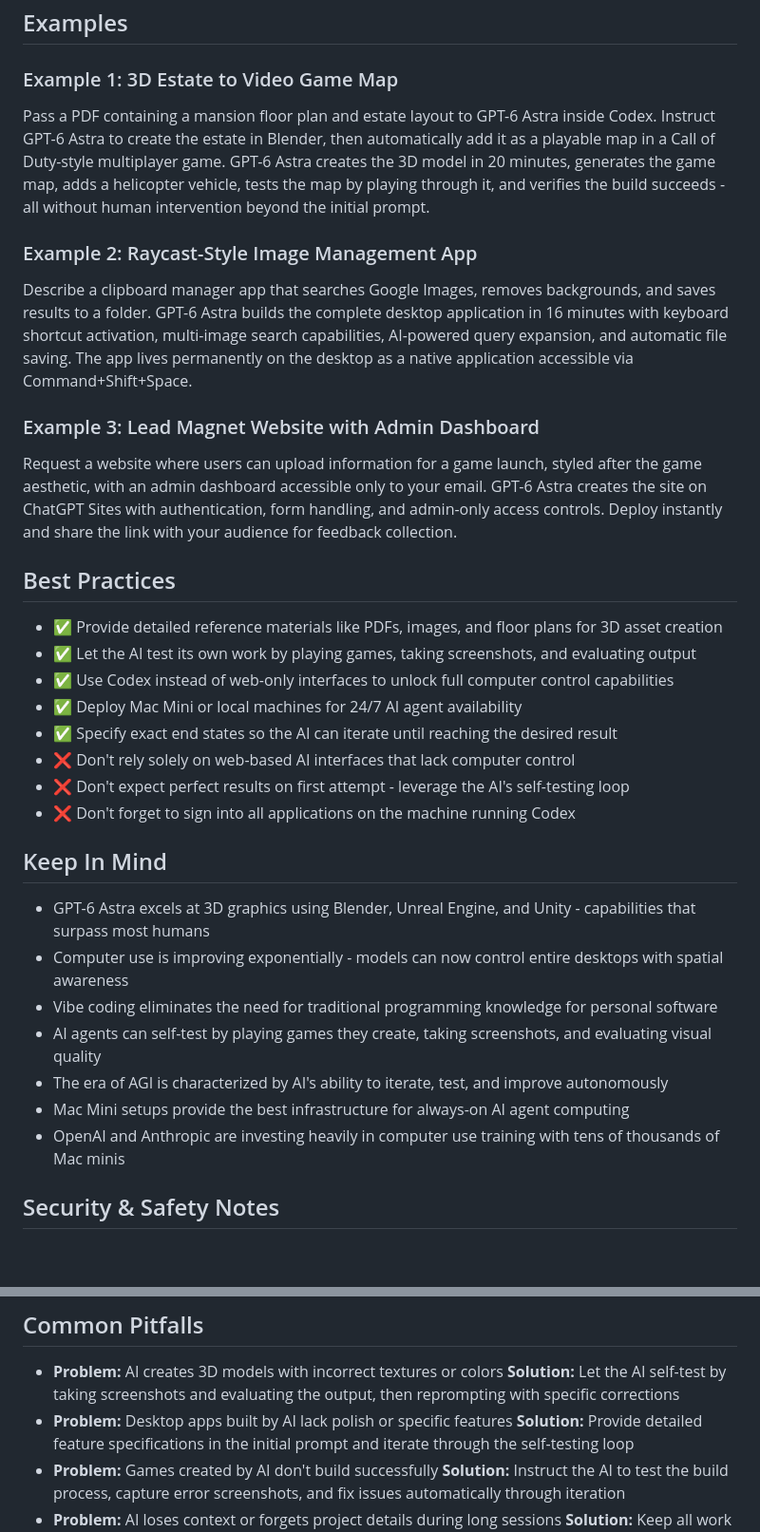
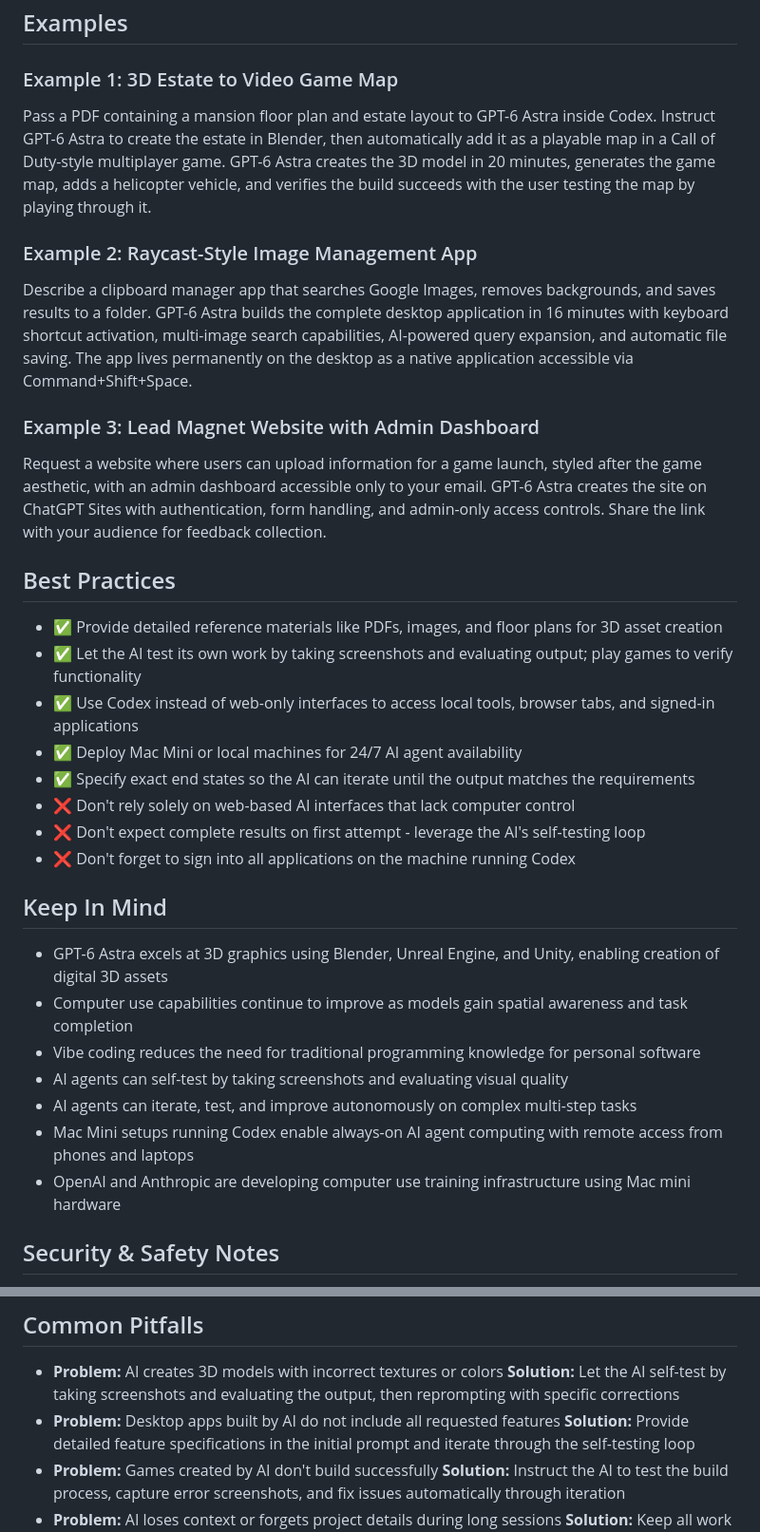
Before and after one commit to eorroe/AI-Teachings-Viewer, a Markdown page: RB-GPT-6-Astra-is-a-freak/AI-TEACHING.md, 2 parts joined by grey strips. Shown at 95% size. Rendered like a GitHub page; blank space fills up the shorter version.

Commit message:
docs(repo): refine AI-TEACHING.md content
Update the documentation for GPT-6 Astra to improve clarity, remove
redundant claims, and refine the descriptions of workflows for 3D
asset creation, game integration, and desktop application development.

```diff
--- a/RB-GPT-6-Astra-is-a-freak/AI-TEACHING.md
+++ b/RB-GPT-6-Astra-is-a-freak/AI-TEACHING.md
@@ -47,7 +47,7 @@ Deploy Mac Mini or local Linux machines running Codex and other AI agents contin
 
 ### Example 1: 3D Estate to Video Game Map
 
-Pass a PDF containing a mansion floor plan and estate layout to GPT-6 Astra inside Codex. Instruct GPT-6 Astra to create the estate in Blender, then automatically add it as a playable map in a Call of Duty-style multiplayer game. GPT-6 Astra creates the 3D model in 20 minutes, generates the game map, adds a helicopter vehicle, tests the map by playing through it, and verifies the build succeeds - all without human intervention beyond the initial prompt.
+Pass a PDF containing a mansion floor plan and estate layout to GPT-6 Astra inside Codex. Instruct GPT-6 Astra to create the estate in Blender, then automatically add it as a playable map in a Call of Duty-style multiplayer game. GPT-6 Astra creates the 3D model in 20 minutes, generates the game map, adds a helicopter vehicle, and verifies the build succeeds with the user testing the map by playing through it.
 
 ### Example 2: Raycast-Style Image Management App
 
@@ -55,28 +55,28 @@ Describe a clipboard manager app that searches Google Images, removes background
 
 ### Example 3: Lead Magnet Website with Admin Dashboard
 
-Request a website where users can upload information for a game launch, styled after the game aesthetic, with an admin dashboard accessible only to your email. GPT-6 Astra creates the site on ChatGPT Sites with authentication, form handling, and admin-only access controls. Deploy instantly and share the link with your audience for feedback collection.
+Request a website where users can upload information for a game launch, styled after the game aesthetic, with an admin dashboard accessible only to your email. GPT-6 Astra creates the site on ChatGPT Sites with authentication, form handling, and admin-only access controls. Share the link with your audience for feedback collection.
 
 ## Best Practices
 
 - ✅ Provide detailed reference materials like PDFs, images, and floor plans for 3D asset creation
-- ✅ Let the AI test its own work by playing games, taking screenshots, and evaluating output
-- ✅ Use Codex instead of web-only interfaces to unlock full computer control capabilities
+- ✅ Let the AI test its own work by taking screenshots and evaluating output; play games to verify functionality
+- ✅ Use Codex instead of web-only interfaces to access local tools, browser tabs, and signed-in applications
 - ✅ Deploy Mac Mini or local machines for 24/7 AI agent availability
-- ✅ Specify exact end states so the AI can iterate until reaching the desired result
+- ✅ Specify exact end states so the AI can iterate until the output matches the requirements
 - ❌ Don't rely solely on web-based AI interfaces that lack computer control
-- ❌ Don't expect perfect results on first attempt - leverage the AI's self-testing loop
+- ❌ Don't expect complete results on first attempt - leverage the AI's self-testing loop
 - ❌ Don't forget to sign into all applications on the machine running Codex
 
 ## Keep In Mind
 
-- GPT-6 Astra excels at 3D graphics using Blender, Unreal Engine, and Unity - capabilities that surpass most humans
-- Computer use is improving exponentially - models can now control entire desktops with spatial awareness
-- Vibe coding eliminates the need for traditional programming knowledge for personal software
-- AI agents can self-test by playing games they create, taking screenshots, and evaluating visual quality
-- The era of AGI is characterized by AI's ability to iterate, test, and improve autonomously
-- Mac Mini setups provide the best infrastructure for always-on AI agent computing
-- OpenAI and Anthropic are investing heavily in computer use training with tens of thousands of Mac minis
+- GPT-6 Astra excels at 3D graphics using Blender, Unreal Engine, and Unity, enabling creation of digital 3D assets
+- Computer use capabilities continue to improve as models gain spatial awareness and task completion
+- Vibe coding reduces the need for traditional programming knowledge for personal software
+- AI agents can self-test by taking screenshots and evaluating visual quality
+- AI agents can iterate, test, and improve autonomously on complex multi-step tasks
+- Mac Mini setups running Codex enable always-on AI agent computing with remote access from phones and laptops
+- OpenAI and Anthropic are developing computer use training infrastructure using Mac mini hardware
 
 ## Security & Safety Notes
 
@@ -90,7 +90,7 @@ Request a website where users can upload information for a game launch, styled a
 
 - **Problem:** AI creates 3D models with incorrect textures or colors
   **Solution:** Let the AI self-test by taking screenshots and evaluating the output, then reprompting with specific corrections
-- **Problem:** Desktop apps built by AI lack polish or specific features
+- **Problem:** Desktop apps built by AI do not include all requested features
   **Solution:** Provide detailed feature specifications in the initial prompt and iterate through the self-testing loop
 - **Problem:** Games created by AI don't build successfully
   **Solution:** Instruct the AI to test the build process, capture error screenshots, and fix issues automatically through iteration
```
Also changed, not shown: other parts of RB-GPT-6-Astra-is-a-freak/AI-TEACHING.md (+9 -9 lines).
